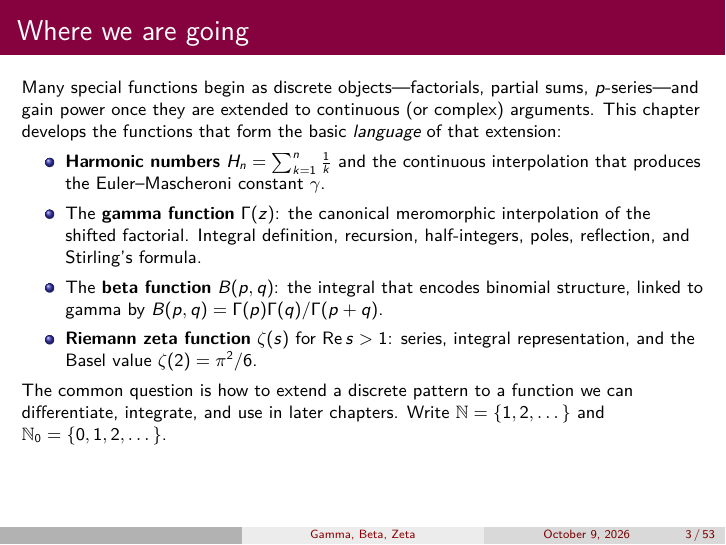
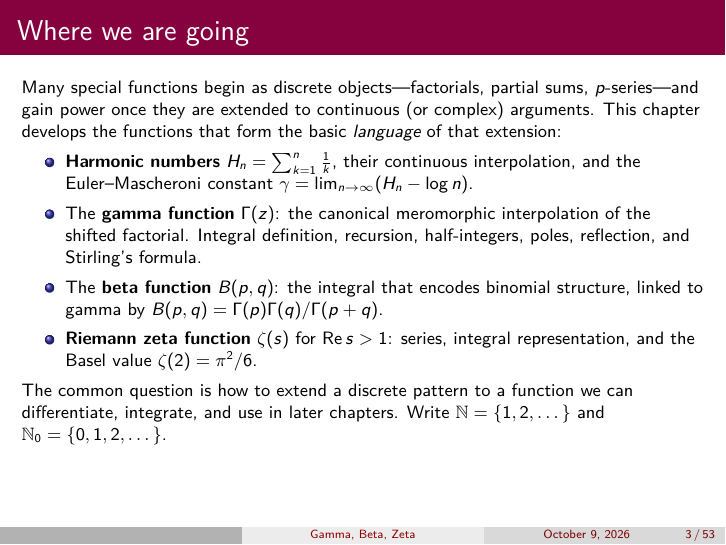
Before and after one commit to jake-w-liu/mp-note, LaTeX slides (mp_ch2.tex): page 3 of 53. Compiled offline with pdfLaTeX.

Commit message:
Final maths pass: tighten three statements
- ch1 summary: Cauchy's theorem needs a simply connected region
- ch2 overview: state gamma as lim (H_n - log n)
- ch7: Euler-Lagrange gives stationary (not necessarily least) action

Co-Authored-By: Claude Opus 5.5 <noreply@anthropic.com>
Claude-Session: https://claude.ai/code/session_01825sqZqtKRt7RLfkt6CQUq

```diff
--- a/mp_ch2.tex
+++ b/mp_ch2.tex
@@ -54,8 +54,8 @@ Many special functions begin as discrete objects---factorials, partial sums,
 arguments. This chapter develops the functions that form the basic
 \emph{language} of that extension:
 \begin{itemize}
-  \item \textbf{Harmonic numbers} \(H_n=\sum_{k=1}^n\tfrac1k\) and the continuous
-        interpolation that produces the Euler--Mascheroni constant \(\gamma\).
+  \item \textbf{Harmonic numbers} \(H_n=\sum_{k=1}^n\tfrac1k\), their continuous interpolation, and the
+        Euler--Mascheroni constant \(\gamma=\lim_{n\to\infty}(H_n-\log n)\).
   \item The \textbf{gamma function} \(\Gamma(z)\): the canonical meromorphic
         interpolation of the shifted factorial. Integral definition, recursion,
         half-integers, poles, reflection, and Stirling's formula.
```
Also changed, not shown: mp_ch1.tex (+3 -2 lines), mp_ch7.tex (+1 -1 lines).
